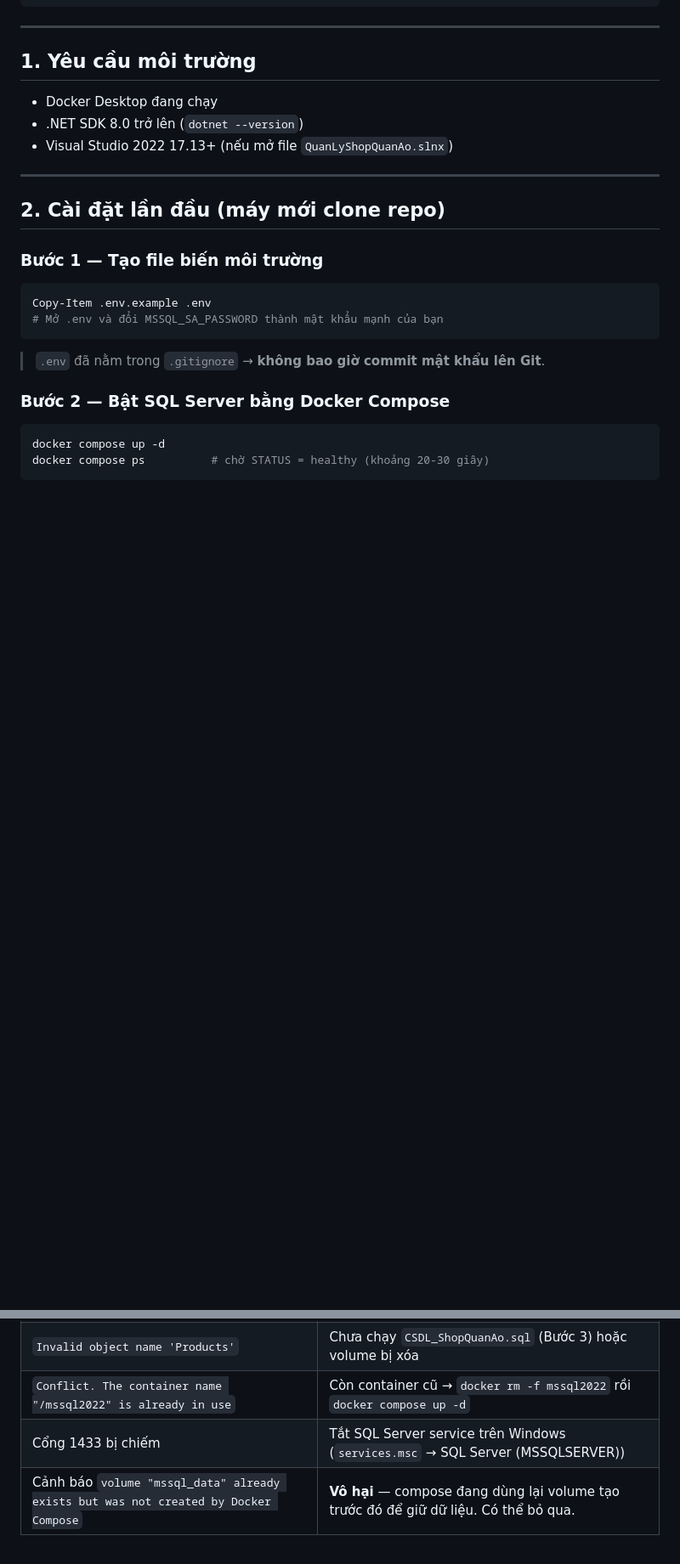
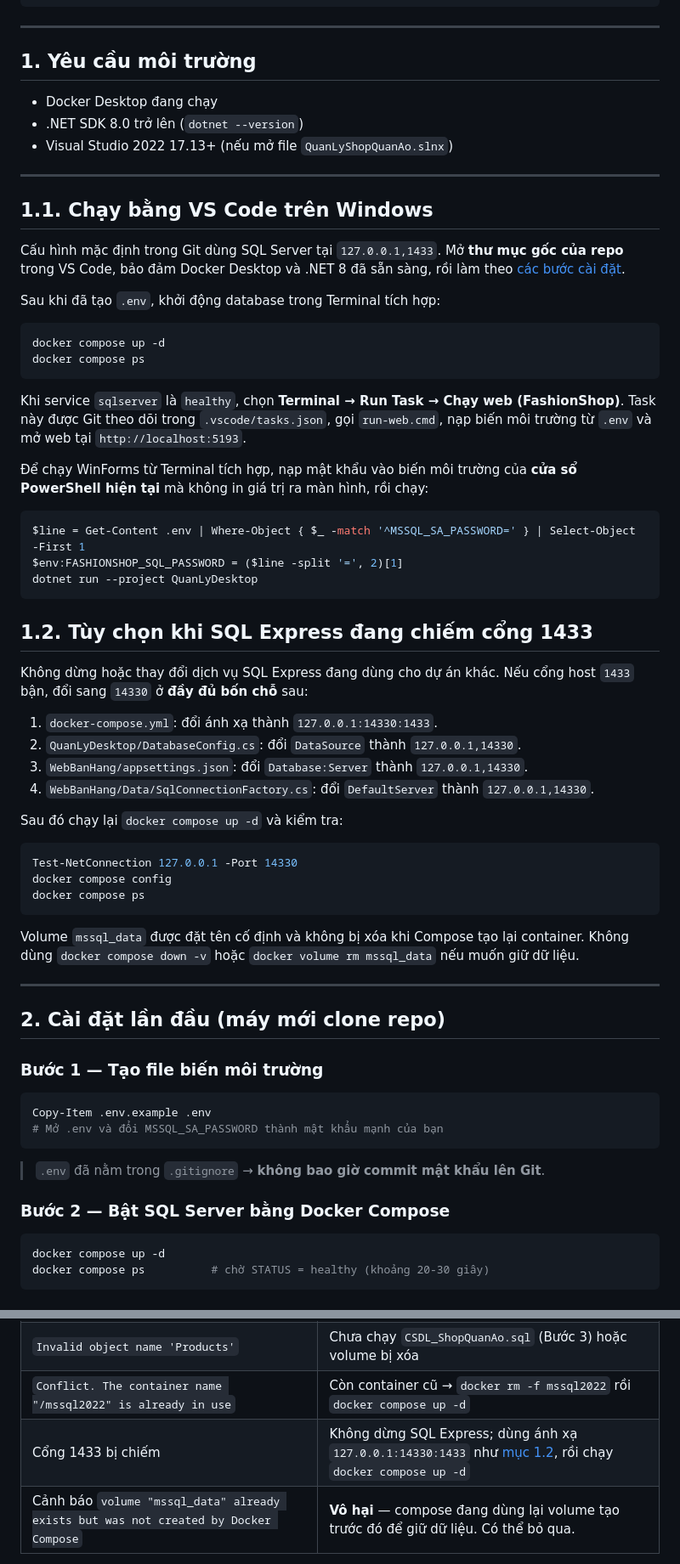
Before and after one commit to tphat-cloud/nhom-C-, a Markdown page: README.md, 2 parts joined by grey strips. Shown at 85% size. GitHub-like rendering; blank space fills up the shorter version.

Commit message:
docs: bổ sung hướng dẫn VS Code và xử lý xung đột cổng SQL

````diff
--- a/README.md
+++ b/README.md
@@ -23,6 +23,48 @@ QuanLyDesktop (admin duyệt)  ──┘
 - Docker Desktop đang chạy
 - .NET SDK 8.0 trở lên (`dotnet --version`)
 - Visual Studio 2022 17.13+ (nếu mở file `QuanLyShopQuanAo.slnx`)
+
+---
+
+## 1.1. Chạy bằng VS Code trên Windows
+
+Cấu hình mặc định trong Git dùng SQL Server tại `127.0.0.1,1433`. Mở **thư mục gốc của repo** trong VS Code, bảo đảm Docker Desktop và .NET 8 đã sẵn sàng, rồi làm theo [các bước cài đặt](#2-cài-đặt-lần-đầu-máy-mới-clone-repo).
+
+Sau khi đã tạo `.env`, khởi động database trong Terminal tích hợp:
+
+```powershell
+docker compose up -d
+docker compose ps
+```
+
+Khi service `sqlserver` là `healthy`, chọn **Terminal → Run Task → Chạy web (FashionShop)**. Task này được Git theo dõi trong `.vscode/tasks.json`, gọi `run-web.cmd`, nạp biến môi trường từ `.env` và mở web tại `http://localhost:5193`.
+
+Để chạy WinForms từ Terminal tích hợp, nạp mật khẩu vào biến môi trường của **cửa sổ PowerShell hiện tại** mà không in giá trị ra màn hình, rồi chạy:
+
+```powershell
+$line = Get-Content .env | Where-Object { $_ -match '^MSSQL_SA_PASSWORD=' } | Select-Object -First 1
+$env:FASHIONSHOP_SQL_PASSWORD = ($line -split '=', 2)[1]
+dotnet run --project QuanLyDesktop
+```
+
+## 1.2. Tùy chọn khi SQL Express đang chiếm cổng 1433
+
+Không dừng hoặc thay đổi dịch vụ SQL Express đang dùng cho dự án khác. Nếu cổng host `1433` bận, đổi sang `14330` ở **đầy đủ bốn chỗ** sau:
+
+1. `docker-compose.yml`: đổi ánh xạ thành `127.0.0.1:14330:1433`.
+2. `QuanLyDesktop/DatabaseConfig.cs`: đổi `DataSource` thành `127.0.0.1,14330`.
+3. `WebBanHang/appsettings.json`: đổi `Database:Server` thành `127.0.0.1,14330`.
+4. `WebBanHang/Data/SqlConnectionFactory.cs`: đổi `DefaultServer` thành `127.0.0.1,14330`.
+
+Sau đó chạy lại `docker compose up -d` và kiểm tra:
+
+```powershell
+Test-NetConnection 127.0.0.1 -Port 14330
+docker compose config
+docker compose ps
+```
+
+Volume `mssql_data` được đặt tên cố định và không bị xóa khi Compose tạo lại container. Không dùng `docker compose down -v` hoặc `docker volume rm mssql_data` nếu muốn giữ dữ liệu.
 
 ---
 
@@ -254,7 +296,7 @@ docker compose up -d
 | `Login failed for user 'sa'` | `FASHIONSHOP_SQL_PASSWORD` không khớp `MSSQL_SA_PASSWORD` trong `.env` |
 | `Invalid object name 'Products'` | Chưa chạy `CSDL_ShopQuanAo.sql` (Bước 3) hoặc volume bị xóa |
 | `Conflict. The container name "/mssql2022" is already in use` | Còn container cũ → `docker rm -f mssql2022` rồi `docker compose up -d` |
-| Cổng 1433 bị chiếm | Tắt SQL Server service trên Windows (`services.msc` → SQL Server (MSSQLSERVER)) |
+| Cổng 1433 bị chiếm | Không dừng SQL Express; dùng ánh xạ `127.0.0.1:14330:1433` như [mục 1.2](#12-khi-sql-express-đang-chiếm-cổng-1433), rồi chạy `docker compose up -d` |
 | Cảnh báo `volume "mssql_data" already exists but was not created by Docker Compose` | **Vô hại** — compose đang dùng lại volume tạo trước đó để giữ dữ liệu. Có thể bỏ qua. |
 
 > 🔴 **Cảnh báo:** `docker compose down -v` hoặc `docker volume rm mssql_data` sẽ **xóa sạch database**. Muốn reset dữ liệu thì dùng lệnh đó rồi chạy lại Bước 3.
````
